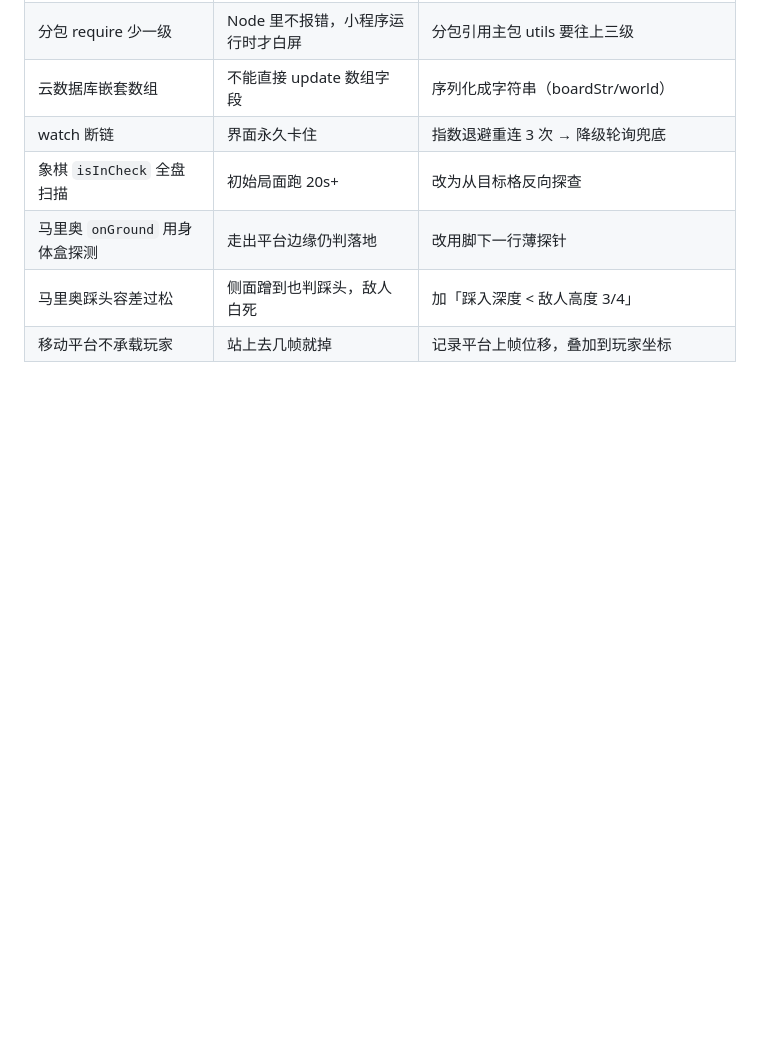
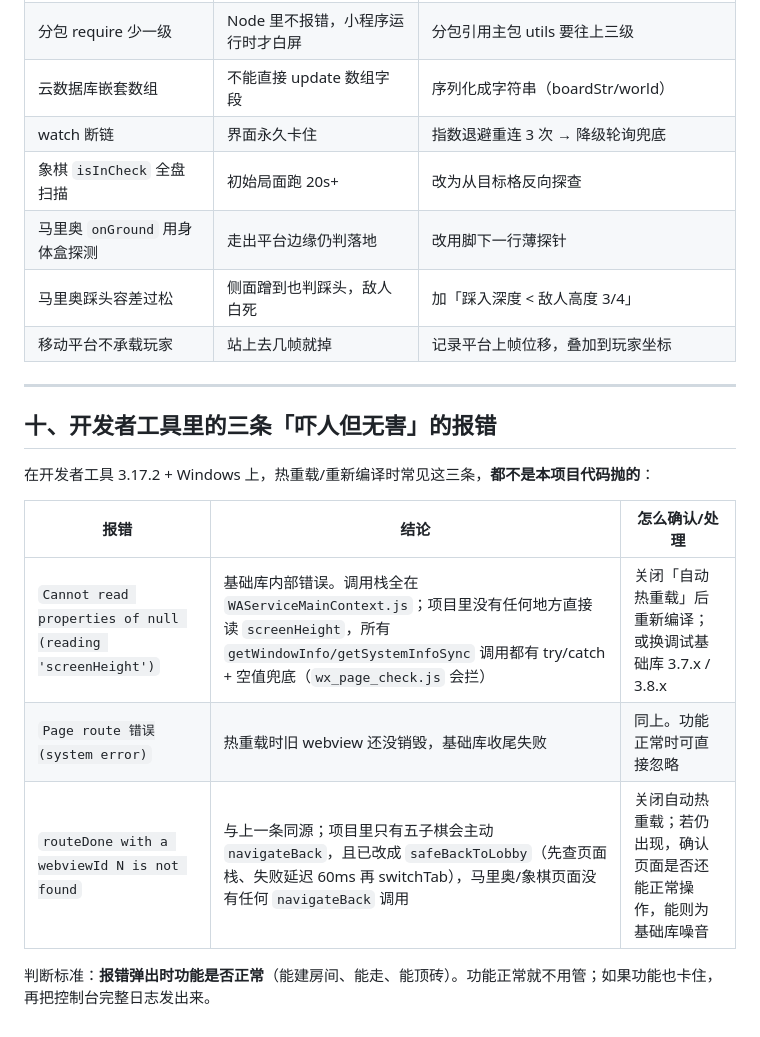
Before and after one commit to le1078/yierbubu, a Markdown page: GAMES_README.md, the part around the change. Rendered like a GitHub page; blank space fills up the shorter version.

Commit message:
docs: 记录开发者工具三条基础库噪音报错的判断方法

```diff
--- a/GAMES_README.md
+++ b/GAMES_README.md
@@ -199,3 +199,17 @@ node tools/mario_page_check.js    # 页面-引擎一致性 14 项
 | 马里奥 `onGround` 用身体盒探测 | 走出平台边缘仍判落地 | 改用脚下一行薄探针 |
 | 马里奥踩头容差过松 | 侧面蹭到也判踩头，敌人白死 | 加「踩入深度 < 敌人高度 3/4」 |
 | 移动平台不承载玩家 | 站上去几帧就掉 | 记录平台上帧位移，叠加到玩家坐标 |
+
+---
+
+## 十、开发者工具里的三条「吓人但无害」的报错
+
+在开发者工具 3.17.2 + Windows 上，热重载/重新编译时常见这三条，**都不是本项目代码抛的**：
+
+| 报错 | 结论 | 怎么确认/处理 |
+|---|---|---|
+| `Cannot read properties of null (reading 'screenHeight')` | 基础库内部错误。调用栈全在 `WAServiceMainContext.js`；项目里没有任何地方直接读 `screenHeight`，所有 `getWindowInfo/getSystemInfoSync` 调用都有 try/catch + 空值兜底（`wx_page_check.js` 会拦） | 关闭「自动热重载」后重新编译；或换调试基础库 3.7.x / 3.8.x |
+| `Page route 错误(system error)` | 热重载时旧 webview 还没销毁，基础库收尾失败 | 同上。功能正常时可直接忽略 |
+| `routeDone with a webviewId N is not found` | 与上一条同源；项目里只有五子棋会主动 `navigateBack`，且已改成 `safeBackToLobby`（先查页面栈、失败延迟 60ms 再 switchTab），马里奥/象棋页面没有任何 `navigateBack` 调用 | 关闭自动热重载；若仍出现，确认页面是否还能正常操作，能则为基础库噪音 |
+
+判断标准：**报错弹出时功能是否正常**（能建房间、能走、能顶砖）。功能正常就不用管；如果功能也卡住，再把控制台完整日志发出来。
```
